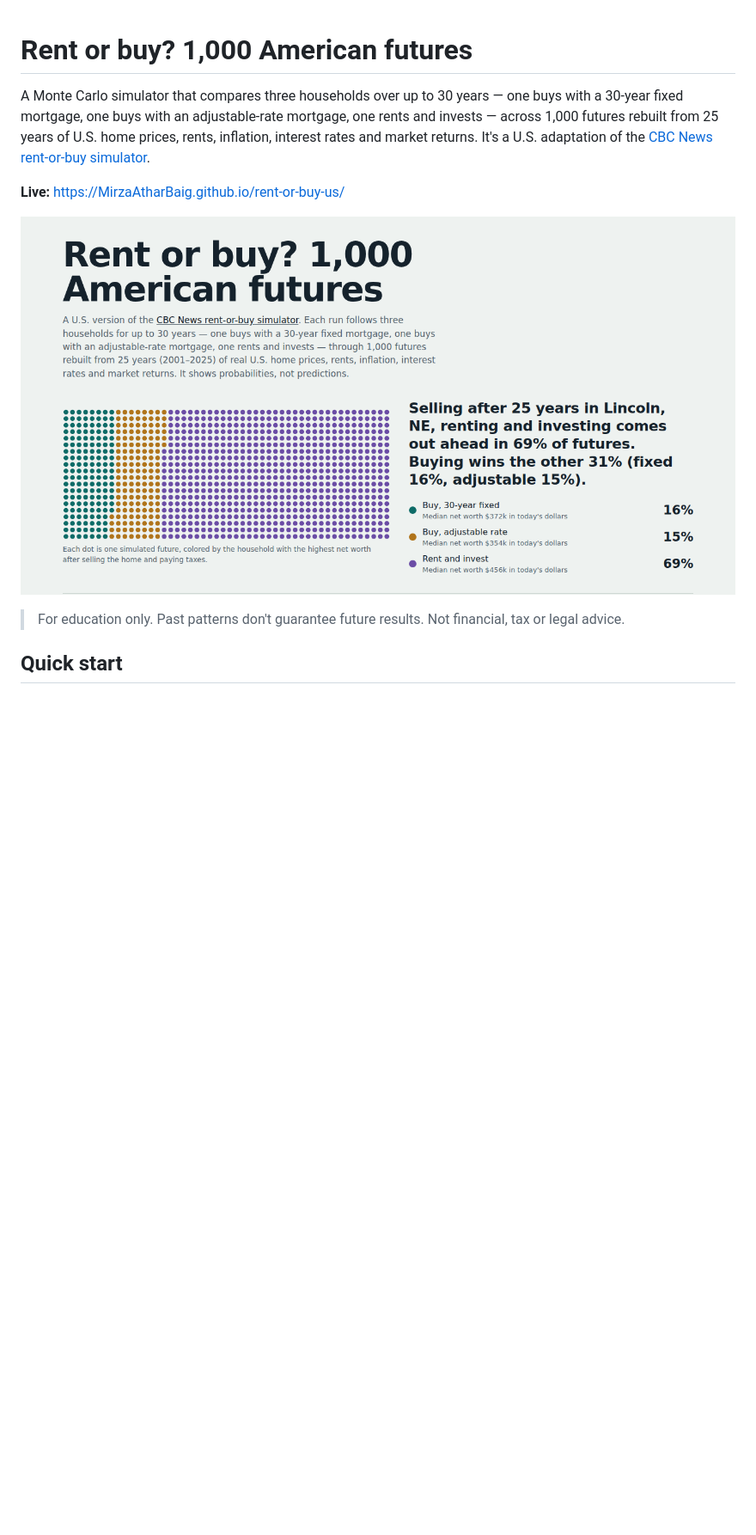
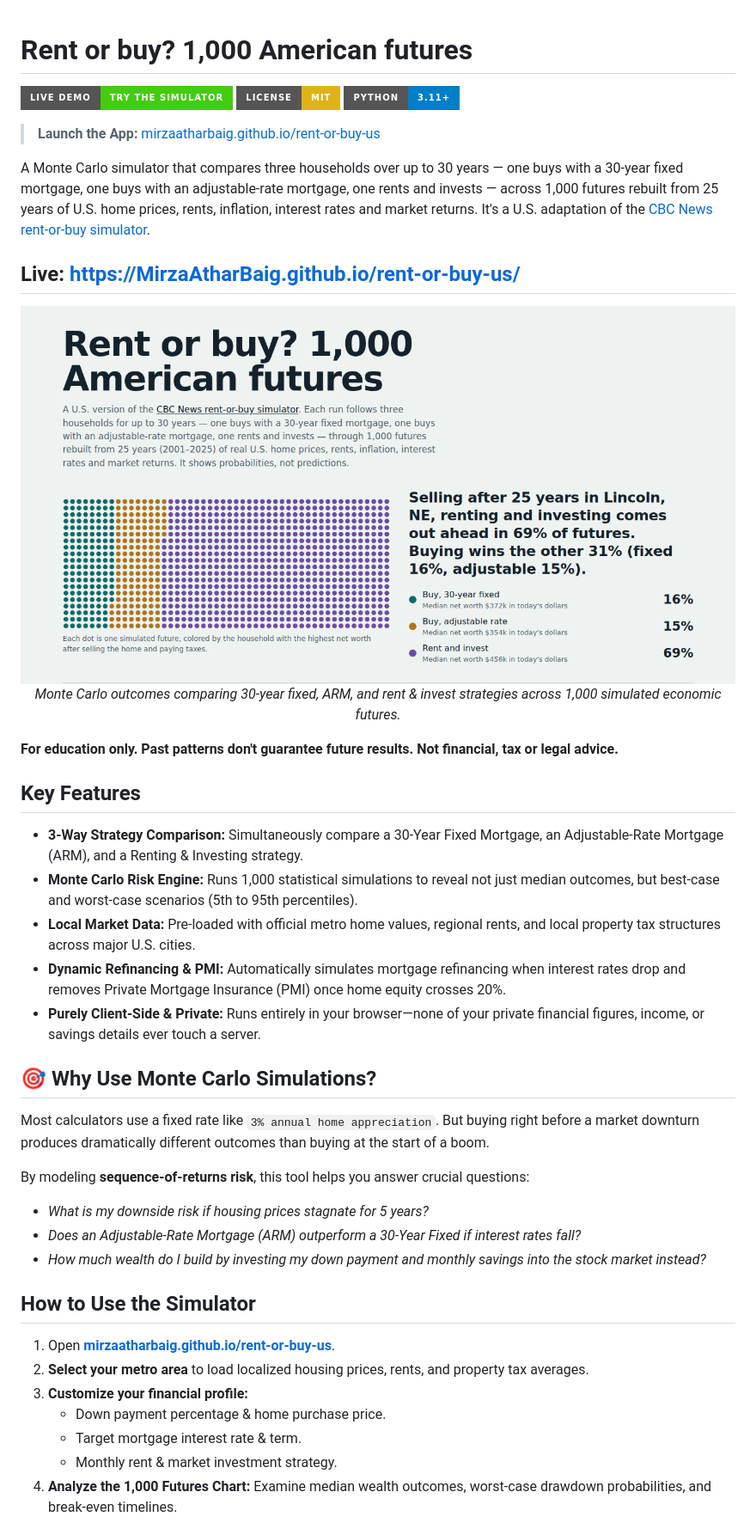
Before and after one commit to MirzaAtharBaig/rent-or-buy-us, a Markdown page: README.md, the part around one of its changes. Shown at 86% size. Drawn GitHub-style; badges without logos; blank space fills up the shorter version.

```diff
--- a/README.md
+++ b/README.md
@@ -1,11 +1,52 @@
 # Rent or buy? 1,000 American futures
+
+[![Live Demo](https://img.shields.io/badge/Live%20Demo-Try%20the%20Simulator-brightgreen?style=for-the-badge&logo=github)](https://MirzaAtharBaig.github.io/rent-or-buy-us/)
+[![License: MIT](https://img.shields.io/badge/License-MIT-yellow.svg?style=for-the-badge)](https://opensource.org/licenses/MIT)
+[![Python Version](https://img.shields.io/badge/Python-3.11%2B-blue?style=for-the-badge&logo=python)](https://www.python.org/)
+
+> **Launch the App:** [mirzaatharbaig.github.io/rent-or-buy-us](https://MirzaAtharBaig.github.io/rent-or-buy-us/)
 
 A Monte Carlo simulator that compares three households over up to 30 years — one buys with a 30-year fixed mortgage, one buys with an adjustable-rate mortgage, one rents and invests — across 1,000 futures rebuilt from 25 years of U.S. home prices, rents, inflation, interest rates and market returns. It's a U.S. adaptation of the [CBC News rent-or-buy simulator](https://www.cbc.ca/news/business/rent-or-buy-calculator-canada-9.7370950).
 
 **Live:** https://MirzaAtharBaig.github.io/rent-or-buy-us/
+---
+<div align="center">
+  <a href="https://MirzaAtharBaig.github.io/rent-or-buy-us/">
+    <img src="docs/screenshot.png" alt="Monte Carlo Rent vs Buy Simulator Screenshot" width="100%">
+  </a>
+  <p><em>Monte Carlo outcomes comparing 30-year fixed, ARM, and rent & invest strategies across 1,000 simulated economic futures.</em></p>
+</div>
 
-![screenshot](docs/screenshot.png)
 
-> For education only. Past patterns don't guarantee future results. Not financial, tax or legal advice.
+**For education only. Past patterns don't guarantee future results. Not financial, tax or legal advice.**
 
-## Quick start
+
+## Key Features
+
+* **3-Way Strategy Comparison:** Simultaneously compare a 30-Year Fixed Mortgage, an Adjustable-Rate Mortgage (ARM), and a Renting & Investing strategy.
+* **Monte Carlo Risk Engine:** Runs 1,000 statistical simulations to reveal not just median outcomes, but best-case and worst-case scenarios (5th to 95th percentiles).
+* **Local Market Data:** Pre-loaded with official metro home values, regional rents, and local property tax structures across major U.S. cities.
+* **Dynamic Refinancing & PMI:** Automatically simulates mortgage refinancing when interest rates drop and removes Private Mortgage Insurance (PMI) once home equity crosses 20%.
+* **Purely Client-Side & Private:** Runs entirely in your browser—none of your private financial figures, income, or savings details ever touch a server.
+
+
+## 🎯 Why Use Monte Carlo Simulations?
+
+Most calculators use a fixed rate like `3% annual home appreciation`. But buying right before a market downturn produces dramatically different outcomes than buying at the start of a boom.
+
+By modeling **sequence-of-returns risk**, this tool helps you answer crucial questions:
+* *What is my downside risk if housing prices stagnate for 5 years?*
+* *Does an Adjustable-Rate Mortgage (ARM) outperform a 30-Year Fixed if interest rates fall?*
+* *How much wealth do I build by investing my down payment and monthly savings into the stock market instead?*
+
+
+## How to Use the Simulator
+
+1. Open **[mirzaatharbaig.github.io/rent-or-buy-us](https://MirzaAtharBaig.github.io/rent-or-buy-us/)**.
+2. **Select your metro area** to load localized housing prices, rents, and property tax averages.
+3. **Customize your financial profile:**
+   * Down payment percentage & home purchase price.
+   * Target mortgage interest rate & term.
+   * Monthly rent & market investment strategy.
+4. **Analyze the 1,000 Futures Chart:** Examine median wealth outcomes, worst-case drawdown probabilities, and break-even timelines.
+
```
Also changed, not shown: other parts of README.md (+31 -55 lines).
